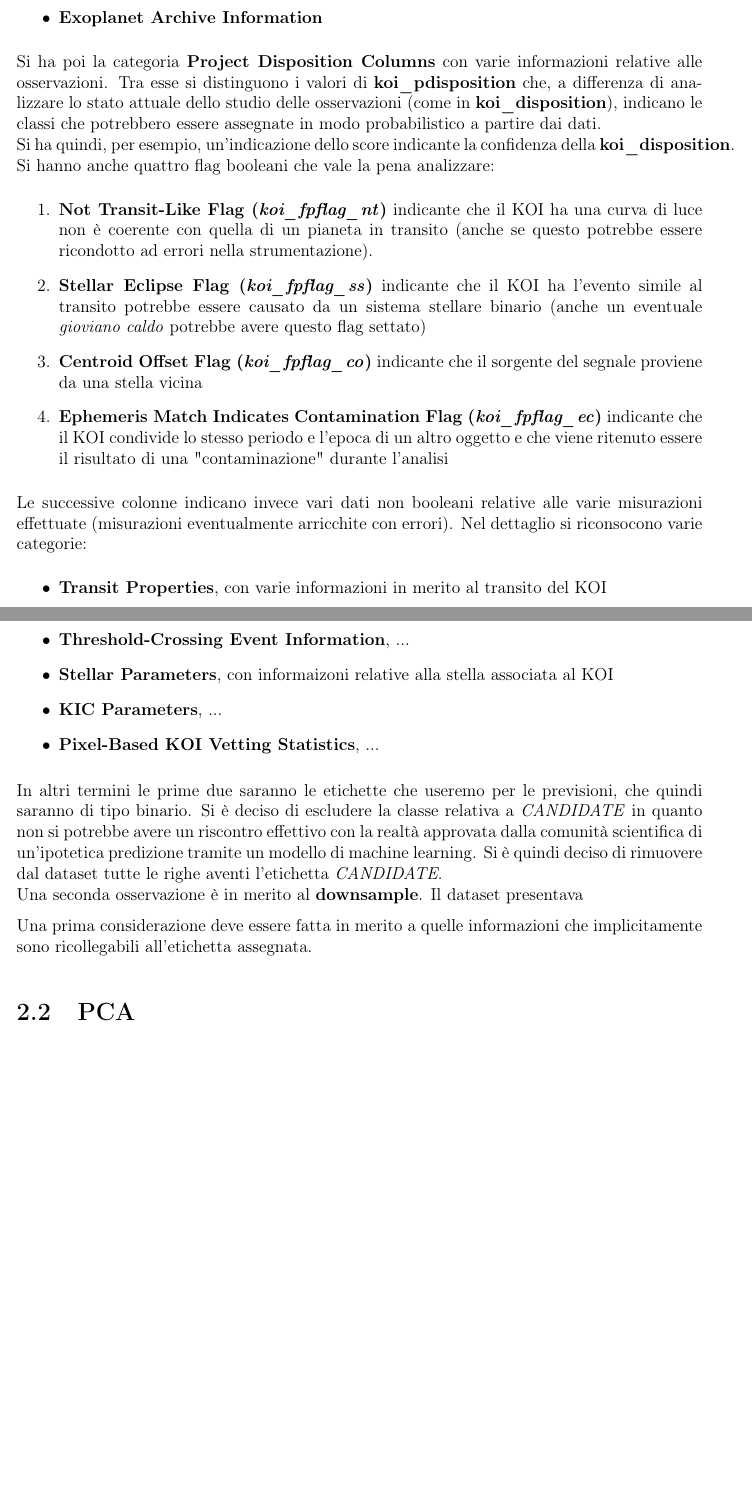
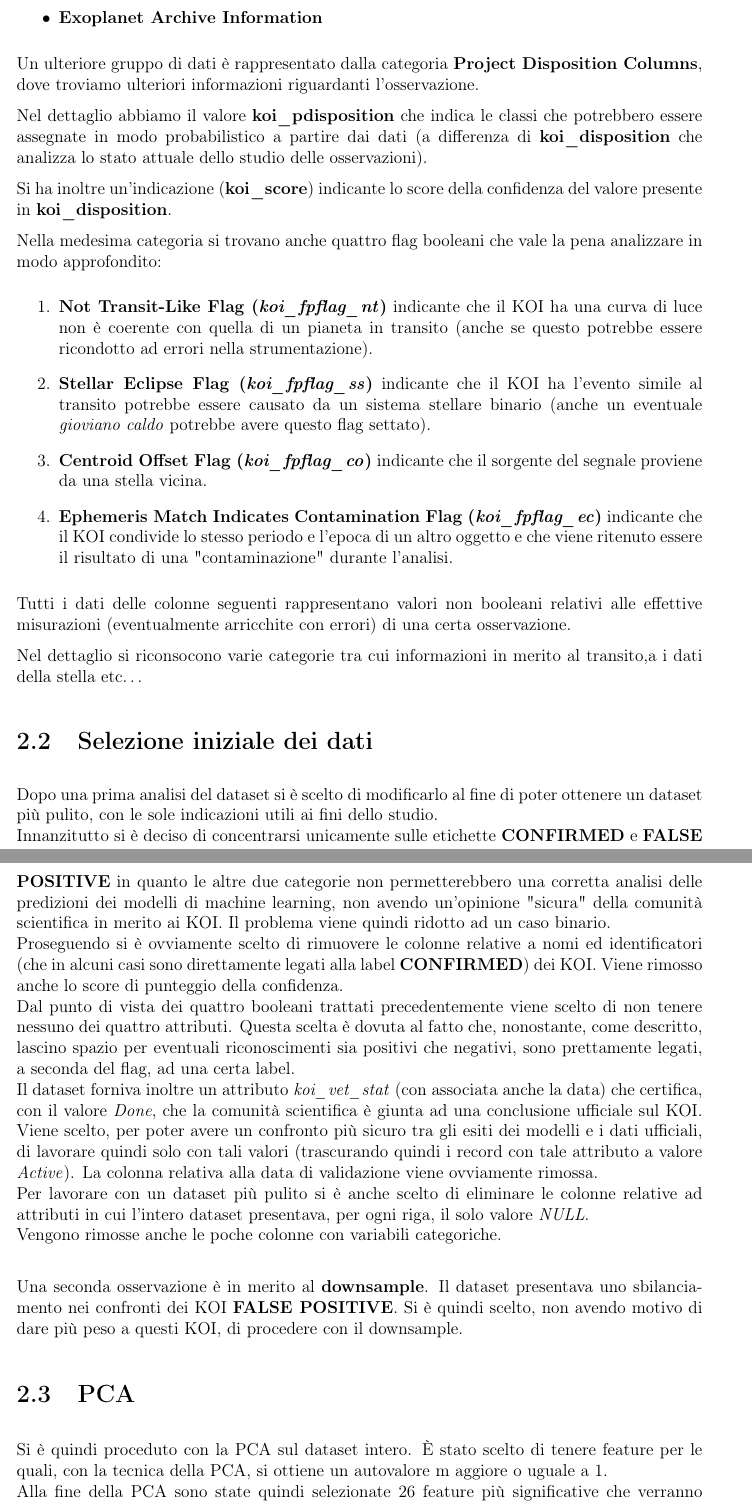
Before and after one commit to derogab/exoplanet, a LaTeX document (relazione/main.tex, which reads relazione/include/dataset.tex): two parts of pages 5 and 6 of 6, joined at a grey line, cut so that both start at the same text, the shorter picture padded with empty space. Compiled offline with pdfLaTeX.

Commit message:
Renew PCA
Co-authored-by: dlcgold <dlcgold96@gmail.com>
Co-authored-by: fdila <federicadilauro1998@gmail.com>

```diff
--- a/relazione/include/dataset.tex
+++ b/relazione/include/dataset.tex
@@ -46,15 +39,21 @@ informazioni sono in generale riconducibili quindi a due categorie:
     \item \textbf{Identification Columns}
     \item \textbf{Exoplanet Archive Information}
 \end{itemize}
-Si ha poi la categoria \textbf{Project Disposition Columns} con varie
-informazioni relative alle osservazioni. Tra esse si distinguono i valori di
-\textbf{koi\_pdisposition} che, a differenza di analizzare lo stato attuale
-dello studio delle osservazioni (come in \textbf{koi\_disposition}),
-indicano le classi che potrebbero essere
-assegnate in modo probabilistico a partire dai dati.\\
-Si ha quindi, per esempio, un'indicazione dello score indicante la
-confidenza della \textbf{koi\_disposition}.\\
-Si hanno anche quattro flag booleani che vale la pena analizzare:
+
+Un ulteriore gruppo di dati è rappresentato dalla categoria
+\textbf{Project Disposition Columns}, dove troviamo ulteriori informazioni
+riguardanti l'osservazione.
+
+Nel dettaglio abbiamo il valore \textbf{koi\_pdisposition} che indica le classi
+che potrebbero essere assegnate in modo probabilistico a partire dai dati
+(a differenza di \textbf{koi\_disposition} che analizza lo stato attuale
+dello studio delle osservazioni).
+
+Si ha inoltre un'indicazione (\textbf{koi\_score}) indicante lo score della
+confidenza del valore presente in \textbf{koi\_disposition}.
+
+Nella medesima categoria si trovano anche quattro flag booleani che vale la
+pena analizzare in modo approfondito:
 \begin{enumerate}
     \item \textbf{Not Transit-Like Flag (\textit{koi\_fpflag\_nt})} indicante
     che il KOI ha una curva di luce non è coerente con quella di un pianeta in
@@ -63,56 +62,64 @@ Si hanno anche quattro flag booleani che vale la pena analizzare:
     \item \textbf{Stellar Eclipse Flag (\textit{koi\_fpflag\_ss})} indicante
     che il KOI ha l'evento simile al transito potrebbe essere causato da un
     sistema stellare binario (anche un eventuale \textit{gioviano caldo}
-    potrebbe avere questo flag settato)
+    potrebbe avere questo flag settato).
     \item \textbf{Centroid Offset Flag (\textit{koi\_fpflag\_co})} indicante
-    che il sorgente del segnale proviene da una stella vicina
+    che il sorgente del segnale proviene da una stella vicina.
     \item \textbf{Ephemeris Match Indicates Contamination Flag
     (\textit{koi\_fpflag\_ec})} indicante che il KOI condivide lo stesso periodo
     e l'epoca di un altro oggetto e che viene ritenuto essere il risultato di
-    una "contaminazione" durante l'analisi
+    una "contaminazione" durante l'analisi.
 \end{enumerate}
-Le successive colonne indicano invece vari dati non booleani relative alle varie
-misurazioni effettuate (misurazioni eventualmente arricchite con errori). Nel
-dettaglio si riconsocono varie categorie:
-\begin{itemize}
-    \item \textbf{Transit Properties}, con varie informazioni in merito al
-    transito del KOI
-    \item \textbf{Threshold-Crossing Event Information}, ...
-    \item \textbf{Stellar Parameters}, con informaizoni relative alla stella
-    associata al KOI
-    \item \textbf{KIC Parameters}, ...
-    \item \textbf{Pixel-Based KOI Vetting Statistics}, ...
-\end{itemize}
 
+Tutti i dati delle colonne seguenti rappresentano valori non booleani relativi
+alle effettive misurazioni (eventualmente arricchite con errori) di una
+certa osservazione.
 
+Nel dettaglio si riconsocono varie categorie tra cui informazioni in merito al
+transito,a i dati della stella etc$\ldots$
 
+\section{Selezione iniziale dei dati}
+Dopo una prima analisi del dataset si è scelto di modificarlo al fine di poter
+ottenere un dataset più pulito, con le sole indicazioni utili ai fini dello
+studio.\\
+Innanzitutto si è deciso di concentrarsi unicamente sulle etichette
+\textbf{CONFIRMED} e \textbf{FALSE POSITIVE} in quanto le altre due categorie
+non permetterebbero una corretta analisi delle predizioni dei modelli di machine
+learning, non avendo un'opinione "sicura" della comunità scientifica in merito
+ai KOI. Il problema viene quindi ridotto ad un caso binario.\\
+Proseguendo si è ovviamente scelto di rimuovere le colonne relative a nomi ed
+identificatori (che in alcuni casi sono direttamente legati alla label
+\textbf{CONFIRMED}) dei KOI. Viene rimosso anche lo score di punteggio della
+confidenza. \\
+Dal punto di vista dei quattro booleani trattati precedentemente viene scelto
+di non tenere nessuno dei quattro attributi. Questa scelta è dovuta al fatto
+che, nonostante, come descritto, lascino spazio per eventuali riconoscimenti
+sia positivi che negativi, sono prettamente legati, a seconda del flag, ad una
+certa label. \\
+Il dataset forniva inoltre un attributo \textit{koi\_vet\_stat} (con associata
+anche la data) che certifica, con il valore \textit{Done}, che la comunità
+scientifica è giunta ad una conclusione ufficiale sul KOI. Viene scelto, per
+poter avere un confronto più sicuro tra gli esiti dei modelli e i dati
+ufficiali, di lavorare quindi solo con tali valori (trascurando quindi i
+record con tale attributo a valore \textit{Active}). La colonna relativa alla
+data di validazione viene ovviamente rimossa.\\
+Per lavorare con un dataset più pulito si è anche scelto di eliminare le colonne
+relative ad attributi in cui l'intero dataset presentava, per ogni riga, il solo
+valore \textit{NULL}.\\
+Vengono rimosse anche le poche colonne con variabili categoriche.\\
 
-
-
-
-
-
-
-
-
-
-
-In altri termini le prime due saranno le etichette che useremo per le
-previsioni, che quindi saranno di tipo binario. Si è deciso di escludere la
-classe relativa a \textit{CANDIDATE} in quanto non si potrebbe avere un
-riscontro effettivo con la realtà approvata dalla comunità scientifica di
-un'ipotetica predizione tramite un modello di machine learning. Si è quindi
-deciso di rimuovere dal dataset tutte le righe aventi l'etichetta
-\textit{CANDIDATE}.\\
 Una seconda osservazione è in merito al \textbf{downsample}. Il dataset
-presentava
-
-
-Una prima considerazione deve essere fatta in merito a quelle informazioni che
-implicitamente sono ricollegabili all'etichetta assegnata.
-
-
-
-
+presentava uno sbilanciamento nei confronti dei KOI \textbf{FALSE POSITIVE}. Si
+è quindi scelto, non avendo motivo di dare più peso a questi KOI, di procedere
+con il downsample.
+% istogrammi distribuzione
+% immagine matrice correlazione
 
 \section{PCA}
+Si è quindi proceduto con la PCA sul dataset intero. È stato scelto di tenere
+feature per le quali, con la tecnica della PCA, si ottiene un autovalore m
+aggiore o uguale a 1.\\
+% inserire grafico di varianza
+% inserire istrogramma con linea rossa
+Alla fine della PCA sono state quindi selezionate 26 feature più significative
+che verranno utilizzate per i modelli di machine learning.
```
Also changed, not shown: relazione/include/dataset.tex (23 more changed lines), 1 other file.
